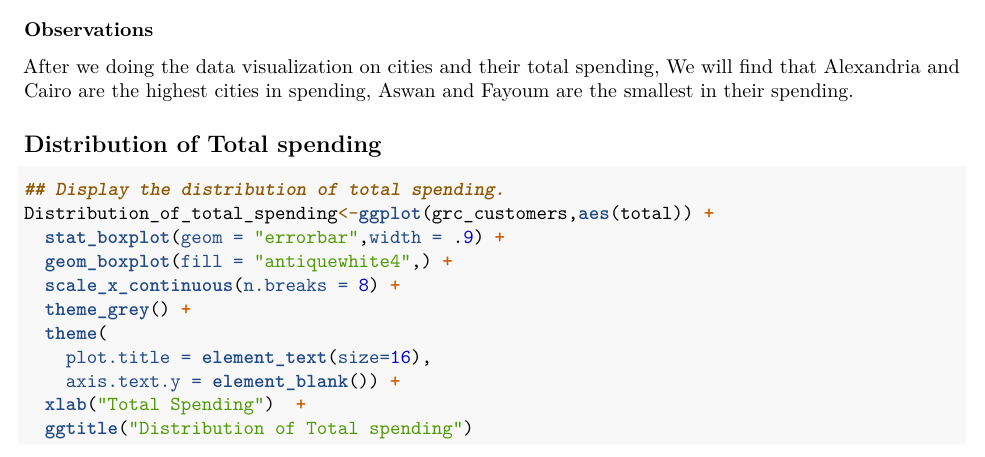
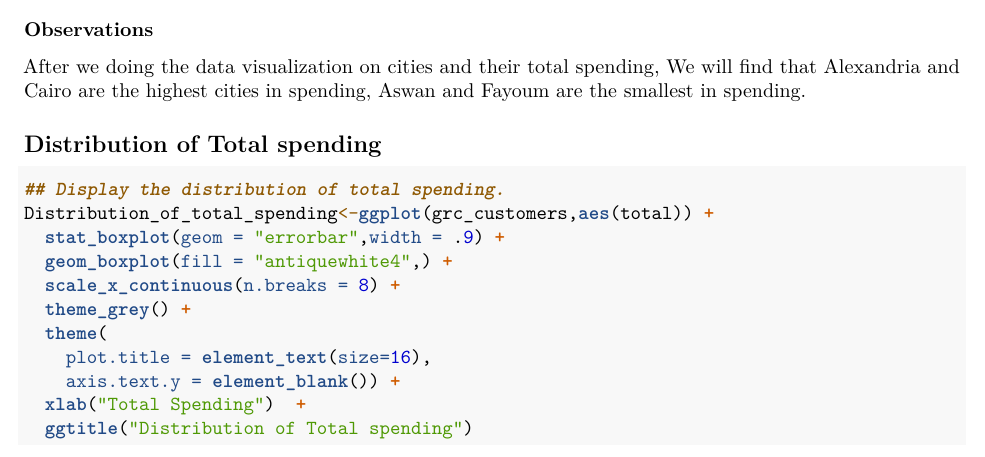
Before and after one commit to Telemachus19/1stTerm-RProject, an R Markdown document (report/Project Report.Rmd): part of page 5 of 7, cut so that both start at the same text. Rendered offline with R 4.5, knitr and Pandoc, then LaTeX, with nearby package versions; drawn as R Markdown's standard PDF in place of the format the file asks for; some code elsewhere in the file could not run offline.

Commit message:
fixed some typos

```diff
--- a/report/Project Report.Rmd
+++ b/report/Project Report.Rmd
@@ -202,7 +202,7 @@ print(CityandTotalspending)
 
 ### Observations
 
-After we doing the data visualization on cities and their total spending, We will find that Alexandria and Cairo are the highest cities in spending, Aswan and Fayoum are the smallest in their spending.
+After we doing the data visualization on cities and their total spending, We will find that Alexandria and Cairo are the highest cities in spending, Aswan and Fayoum are the smallest in spending.
 
 ## Distribution of Total spending
 
```
Also changed, not shown: report/Project-Report.pdf.
